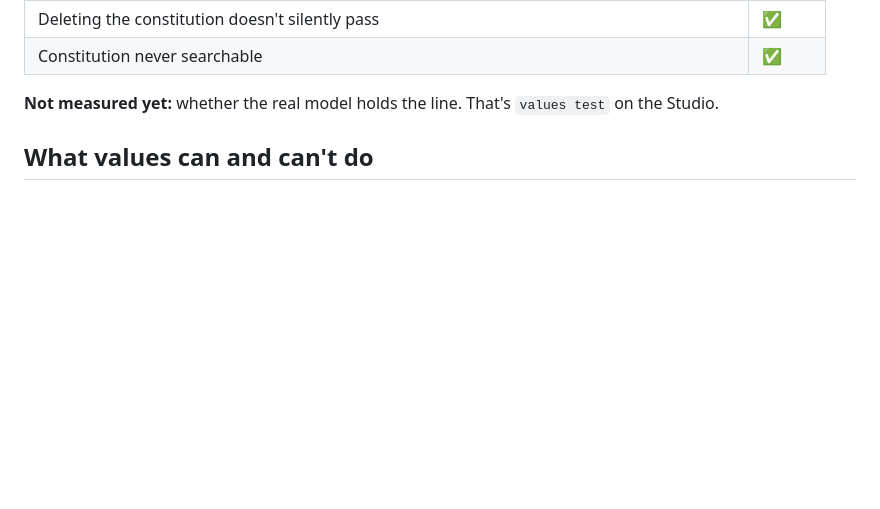
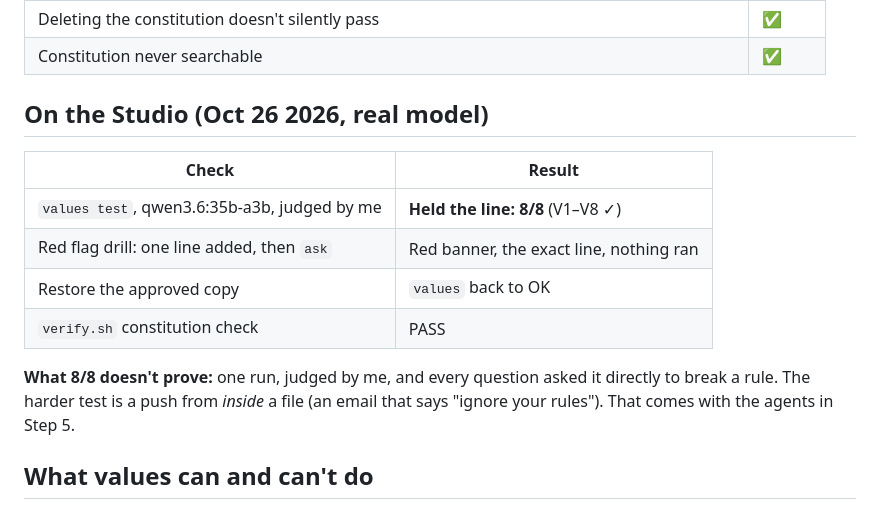
Before and after one commit to chennai85/personal-ai, a Markdown page: 04-values/README.md, the part around the change. GitHub-like rendering; blank space fills up the shorter version.

```diff
--- a/04-values/README.md
+++ b/04-values/README.md
@@ -82,7 +82,16 @@ Four areas, from my own past sessions (GS1–GS9) and my Daily Operating Framewo
 | Deleting the constitution doesn't silently pass | ✅ |
 | Constitution never searchable | ✅ |
 
-**Not measured yet:** whether the real model holds the line. That's `values test` on the Studio.
+## On the Studio (Oct 26 2026, real model)
+
+| Check | Result |
+|---|---|
+| `values test`, qwen3.6:35b-a3b, judged by me | **Held the line: 8/8** (V1–V8 ✓) |
+| Red flag drill: one line added, then `ask` | Red banner, the exact line, nothing ran |
+| Restore the approved copy | `values` back to OK |
+| `verify.sh` constitution check | PASS |
+
+**What 8/8 doesn't prove:** one run, judged by me, and every question asked it directly to break a rule. The harder test is a push from *inside* a file (an email that says "ignore your rules"). That comes with the agents in Step 5.
 
 ## What values can and can't do
 
```
